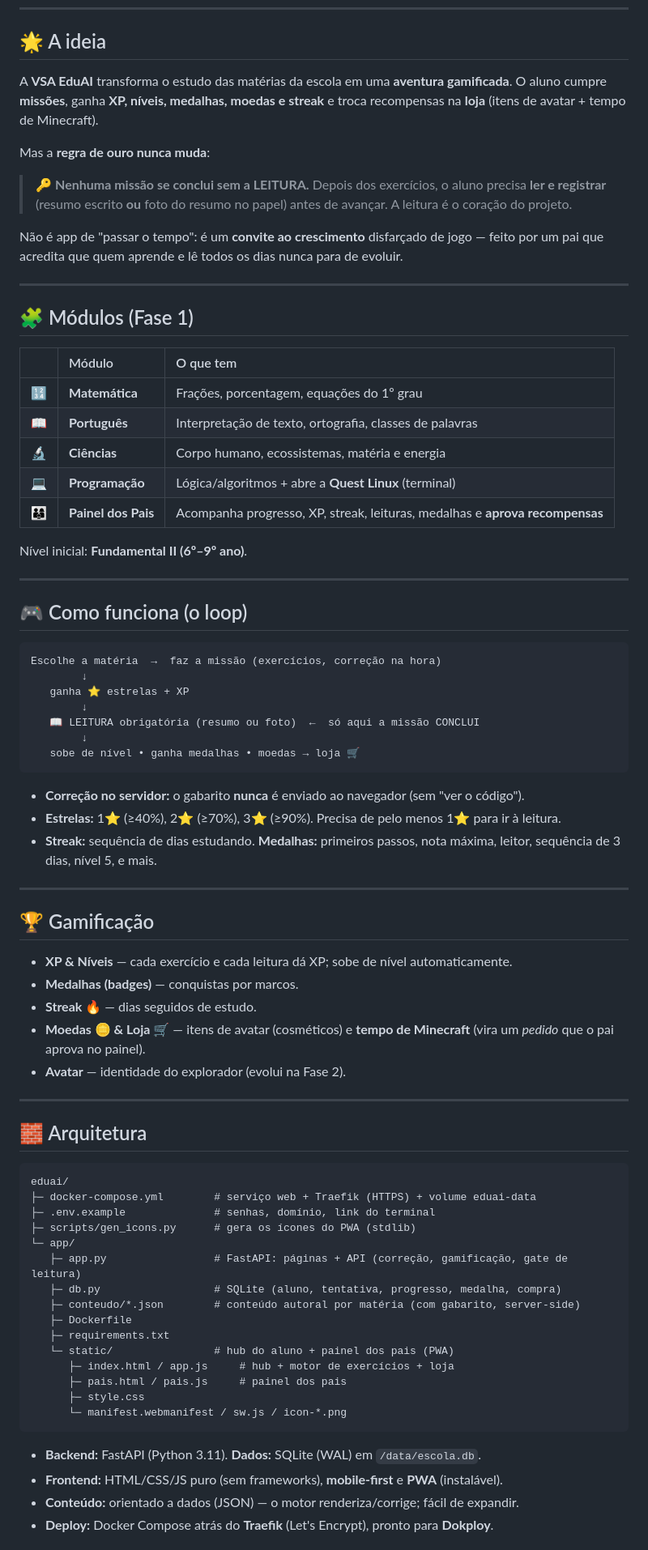
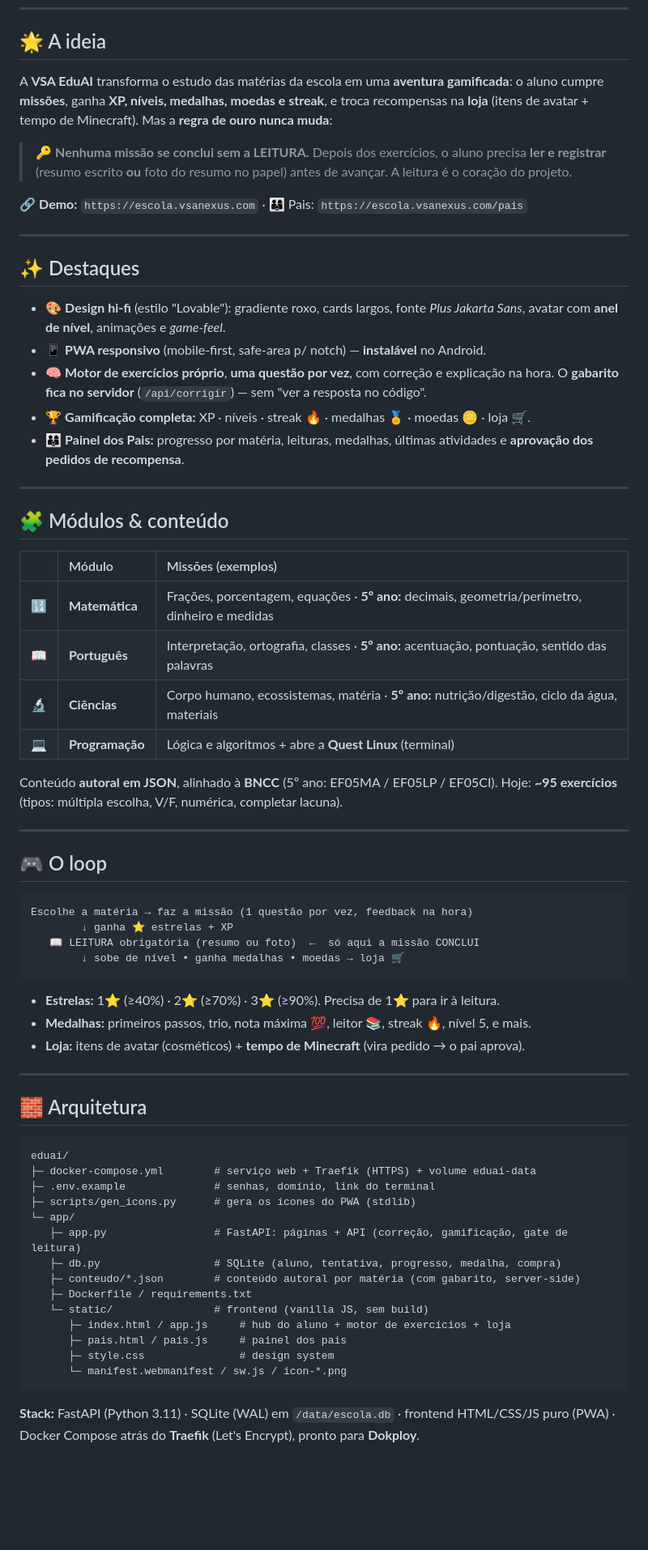
Before and after one commit to viniciusandradde/eduai, a Markdown page: README.md, the part around one of its changes. Shown at 81% size. Rendered like a GitHub page; blank space fills up the shorter version.

Commit message:
docs: README atualizado (design hi-fi, gamificação, conteúdo 5º ano/BNCC, PWA responsivo, endpoints)
Co-Authored-By: Claude Opus 4.8 (1M context) <noreply@anthropic.com>

````diff
--- a/README.md
+++ b/README.md
@@ -23,62 +23,57 @@
 
 ## 🌟 A ideia
 
-A **VSA EduAI** transforma o estudo das matérias da escola em uma **aventura gamificada**.
-O aluno cumpre **missões**, ganha **XP, níveis, medalhas, moedas e streak** e troca recompensas
-na **loja** (itens de avatar + tempo de Minecraft).
-
-Mas a **regra de ouro nunca muda**:
+A **VSA EduAI** transforma o estudo das matérias da escola em uma **aventura gamificada**:
+o aluno cumpre **missões**, ganha **XP, níveis, medalhas, moedas e streak**, e troca recompensas
+na **loja** (itens de avatar + tempo de Minecraft). Mas a **regra de ouro nunca muda**:
 
 > 🔑 **Nenhuma missão se conclui sem a LEITURA.**
 > Depois dos exercícios, o aluno precisa **ler e registrar** (resumo escrito **ou** foto do
 > resumo no papel) antes de avançar. A leitura é o coração do projeto.
 
-Não é app de "passar o tempo": é um **convite ao crescimento** disfarçado de jogo — feito por
-um pai que acredita que quem aprende e lê todos os dias nunca para de evoluir.
+🔗 **Demo:** `https://escola.vsanexus.com` · 👨‍👩‍👦 Pais: `https://escola.vsanexus.com/pais`
 
 ---
 
-## 🧩 Módulos (Fase 1)
+## ✨ Destaques
 
-| | Módulo | O que tem |
-|:--:|:--|:--|
-| 🔢 | **Matemática** | Frações, porcentagem, equações do 1º grau |
-| 📖 | **Português** | Interpretação de texto, ortografia, classes de palavras |
-| 🔬 | **Ciências** | Corpo humano, ecossistemas, matéria e energia |
-| 💻 | **Programação** | Lógica/algoritmos + abre a **Quest Linux** (terminal) |
-| 👨‍👩‍👦 | **Painel dos Pais** | Acompanha progresso, XP, streak, leituras, medalhas e **aprova recompensas** |
-
-Nível inicial: **Fundamental II (6º–9º ano)**.
+- 🎨 **Design hi-fi** (estilo "Lovable"): gradiente roxo, cards largos, fonte *Plus Jakarta Sans*,
+  avatar com **anel de nível**, animações e *game-feel*.
+- 📱 **PWA responsivo** (mobile-first, safe-area p/ notch) — **instalável** no Android.
+- 🧠 **Motor de exercícios próprio**, **uma questão por vez**, com correção e explicação na hora.
+  O **gabarito fica no servidor** (`/api/corrigir`) — sem "ver a resposta no código".
+- 🏆 **Gamificação completa:** XP · níveis · streak 🔥 · medalhas 🏅 · moedas 🪙 · loja 🛒.
+- 👨‍👩‍👦 **Painel dos Pais:** progresso por matéria, leituras, medalhas, últimas atividades e
+  **aprovação dos pedidos de recompensa**.
 
 ---
 
-## 🎮 Como funciona (o loop)
+## 🧩 Módulos & conteúdo
 
-```
-Escolhe a matéria  →  faz a missão (exercícios, correção na hora)
-        ↓
-   ganha ⭐ estrelas + XP
-        ↓
-   📖 LEITURA obrigatória (resumo ou foto)  ←  só aqui a missão CONCLUI
-        ↓
-   sobe de nível • ganha medalhas • moedas → loja 🛒
-```
+| | Módulo | Missões (exemplos) |
+|:--:|:--|:--|
+| 🔢 | **Matemática** | Frações, porcentagem, equações · **5º ano:** decimais, geometria/perímetro, dinheiro e medidas |
+| 📖 | **Português** | Interpretação, ortografia, classes · **5º ano:** acentuação, pontuação, sentido das palavras |
+| 🔬 | **Ciências** | Corpo humano, ecossistemas, matéria · **5º ano:** nutrição/digestão, ciclo da água, materiais |
+| 💻 | **Programação** | Lógica e algoritmos + abre a **Quest Linux** (terminal) |
 
-- **Correção no servidor:** o gabarito **nunca** é enviado ao navegador (sem "ver o código").
-- **Estrelas:** 1⭐ (≥40%), 2⭐ (≥70%), 3⭐ (≥90%). Precisa de pelo menos 1⭐ para ir à leitura.
-- **Streak:** sequência de dias estudando. **Medalhas:** primeiros passos, nota máxima, leitor,
-  sequência de 3 dias, nível 5, e mais.
+Conteúdo **autoral em JSON**, alinhado à **BNCC** (5º ano: EF05MA / EF05LP / EF05CI).
+Hoje: **~95 exercícios** (tipos: múltipla escolha, V/F, numérica, completar lacuna).
 
 ---
 
-## 🏆 Gamificação
+## 🎮 O loop
 
-- **XP & Níveis** — cada exercício e cada leitura dá XP; sobe de nível automaticamente.
-- **Medalhas (badges)** — conquistas por marcos.
-- **Streak 🔥** — dias seguidos de estudo.
-- **Moedas 🪙 & Loja 🛒** — itens de avatar (cosméticos) e **tempo de Minecraft**
-  (vira um *pedido* que o pai aprova no painel).
-- **Avatar** — identidade do explorador (evolui na Fase 2).
+```
+Escolhe a matéria → faz a missão (1 questão por vez, feedback na hora)
+        ↓ ganha ⭐ estrelas + XP
+   📖 LEITURA obrigatória (resumo ou foto)  ←  só aqui a missão CONCLUI
+        ↓ sobe de nível • ganha medalhas • moedas → loja 🛒
+```
+
+- **Estrelas:** 1⭐ (≥40%) · 2⭐ (≥70%) · 3⭐ (≥90%). Precisa de 1⭐ para ir à leitura.
+- **Medalhas:** primeiros passos, trio, nota máxima 💯, leitor 📚, streak 🔥, nível 5, e mais.
+- **Loja:** itens de avatar (cosméticos) + **tempo de Minecraft** (vira pedido → o pai aprova).
 
 ---
 
@@ -93,17 +88,14 @@ eduai/
    ├─ app.py                 # FastAPI: páginas + API (correção, gamificação, gate de leitura)
    ├─ db.py                  # SQLite (aluno, tentativa, progresso, medalha, compra)
    ├─ conteudo/*.json        # conteúdo autoral por matéria (com gabarito, server-side)
-   ├─ Dockerfile
-   ├─ requirements.txt
-   └─ static/                # hub do aluno + painel dos pais (PWA)
-      ├─ index.html / app.js     # hub + motor de exercícios + loja
+   ├─ Dockerfile / requirements.txt
+   └─ static/                # frontend (vanilla JS, sem build)
+      ├─ index.html / app.js     # hub do aluno + motor de exercícios + loja
       ├─ pais.html / pais.js     # painel dos pais
-      ├─ style.css
+      ├─ style.css               # design system
       └─ manifest.webmanifest / sw.js / icon-*.png
 ```
 
-- **Backend:** FastAPI (Python 3.11). **Dados:** SQLite (WAL) em `/data/escola.db`.
-- **Frontend:** HTML/CSS/JS puro (sem frameworks), **mobile-first** e **PWA** (instalável).
-- **Conteúdo:** orientado a dados (JSON) — o motor renderiza/corrige; fácil de expandir.
-- **Deploy:** Docker Compose atrás do **Traefik** (Let's Encrypt), pronto para **Dokploy**.
+**Stack:** FastAPI (Python 3.11) · SQLite (WAL) em `/data/escola.db` · frontend HTML/CSS/JS puro
+(PWA) · Docker Compose atrás do **Traefik** (Let's Encrypt), pronto para **Dokploy**.
 
````
Also changed, not shown: other parts of README.md (+21 -35 lines).
